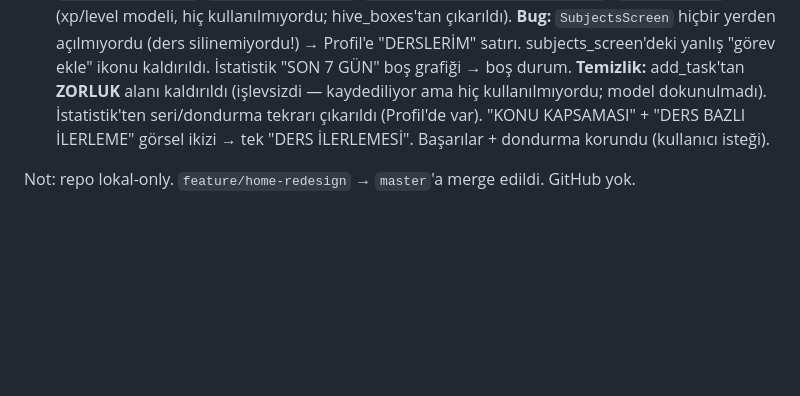
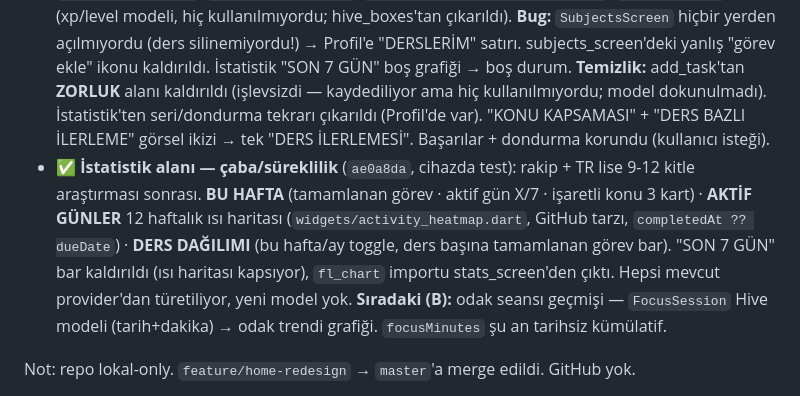
Before and after one commit to sancarcomert/study-learn, a Markdown page: CLAUDE.md, the part around the change. GitHub-like rendering; blank space fills up the shorter version.

Commit message:
docs: CLAUDE.md — İstatistik çaba/süreklilik bölümleri (A+C+D)
Co-Authored-By: Claude Sonnet 5 <noreply@anthropic.com>

```diff
--- a/CLAUDE.md
+++ b/CLAUDE.md
@@ -102,6 +102,7 @@ Bu üçü bilinçli olarak dışarıda tutuluyor (solo geliştirici + sıfır b
 - ✅ **Profesyonelleştirme geçişi** (`ca37551` + `96fe32e`, cihazda test): (1) Koç/plan görevlerine artık **saat atanmıyor** — gün-kapsamlı; saat yalnız kullanıcı açıkça söylerse. `PlanBlock.startTime`→`order`. (2) Add Task **SÜRE opsiyonel** (`_selectedDuration` nullable, çipe tekrar dokun=kaldır) — eskiden her göreve zorla 30 dk. (3) "Şu anki saate göre gecikti" yerine Home açılışında **"önceki günlerden N görev — bugüne taşı?"** dialog'u (`task_time_status.isPastDayIncompleteAt`, `updateTask` ile taşıma). (4) Stats "KONU KAPSAMASI" sütun grafiği → sade yatay ilerleme listesi; `coverage_bar_chart.dart` silindi.
 - ✅ **Ufak temizlik** (`4ee8fe3`): Profil "SERİN" → "SERİ"; "Sıradaki Görev" artık yalnız bugünün zamanlı görevini alıyor + ≥90 dk bekleme "HH:MM'de başlayacak" (eski "685 dakika sonra" saçmalığı gitti).
 - ✅ **Genel audit + temizlik** (`f8f92f7` + `3187cb6`, cihazda test): **Ölü kod silindi** — `day_detail_screen`, `widgets/week_strip`, `widgets/animated_progress_ring`, `user_progress` (xp/level modeli, hiç kullanılmıyordu; hive_boxes'tan çıkarıldı). **Bug:** `SubjectsScreen` hiçbir yerden açılmıyordu (ders silinemiyordu!) → Profil'e "DERSLERİM" satırı. subjects_screen'deki yanlış "görev ekle" ikonu kaldırıldı. İstatistik "SON 7 GÜN" boş grafiği → boş durum. **Temizlik:** add_task'tan **ZORLUK** alanı kaldırıldı (işlevsizdi — kaydediliyor ama hiç kullanılmıyordu; model dokunulmadı). İstatistik'ten seri/dondurma tekrarı çıkarıldı (Profil'de var). "KONU KAPSAMASI" + "DERS BAZLI İLERLEME" görsel ikizi → tek "DERS İLERLEMESİ". Başarılar + dondurma korundu (kullanıcı isteği).
+- ✅ **İstatistik alanı — çaba/süreklilik** (`ae0a8da`, cihazda test): rakip + TR lise 9-12 kitle araştırması sonrası. **BU HAFTA** (tamamlanan görev · aktif gün X/7 · işaretli konu 3 kart) · **AKTİF GÜNLER** 12 haftalık ısı haritası (`widgets/activity_heatmap.dart`, GitHub tarzı, `completedAt ?? dueDate`) · **DERS DAĞILIMI** (bu hafta/ay toggle, ders başına tamamlanan görev bar). "SON 7 GÜN" bar kaldırıldı (ısı haritası kapsıyor), `fl_chart` importu stats_screen'den çıktı. Hepsi mevcut provider'dan türetiliyor, yeni model yok. **Sıradaki (B):** odak seansı geçmişi — `FocusSession` Hive modeli (tarih+dakika) → odak trendi grafiği. `focusMinutes` şu an tarihsiz kümülatif.
 
 Not: repo lokal-only. `feature/home-redesign` → `master`'a merge edildi. GitHub yok.
 
```
